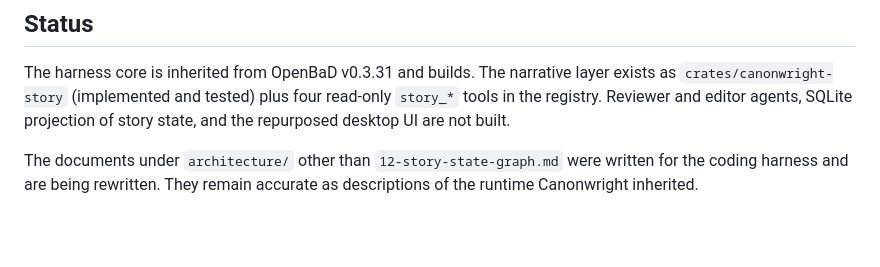
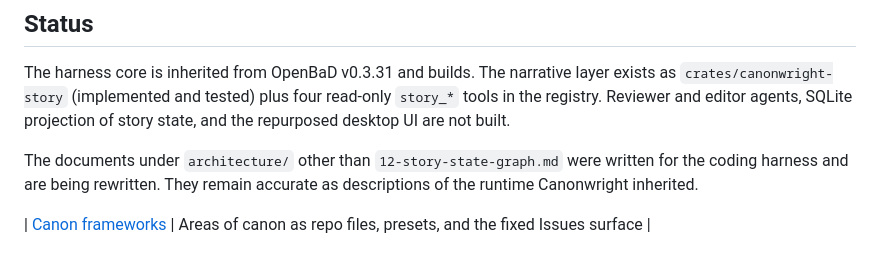
Before and after one commit to bruceamoser/canonwright, a Markdown page: docs/README.md, the part around the change. Drawn GitHub-style; blank space fills up the shorter version.

```diff
--- a/docs/README.md
+++ b/docs/README.md
@@ -43,3 +43,5 @@ projection of story state, and the repurposed desktop UI are not built.
 The documents under `architecture/` other than `12-story-state-graph.md` were
 written for the coding harness and are being rewritten. They remain accurate as
 descriptions of the runtime Canonwright inherited.
+
+| [Canon frameworks](architecture/13-canon-framework.md) | Areas of canon as repo files, presets, and the fixed Issues surface |
```
Also changed, not shown: design/README.md (+11 -9 lines), docs/architecture/13-canon-framework.md (added, +139 -0 lines), design/contact-sheet.png, design/screens/04-project.png, design/screens/05-manuscript---novel.png, design/screens/06-manuscript---rulebook.png, design/screens/07-source-control.png (deleted), 3 other files.
